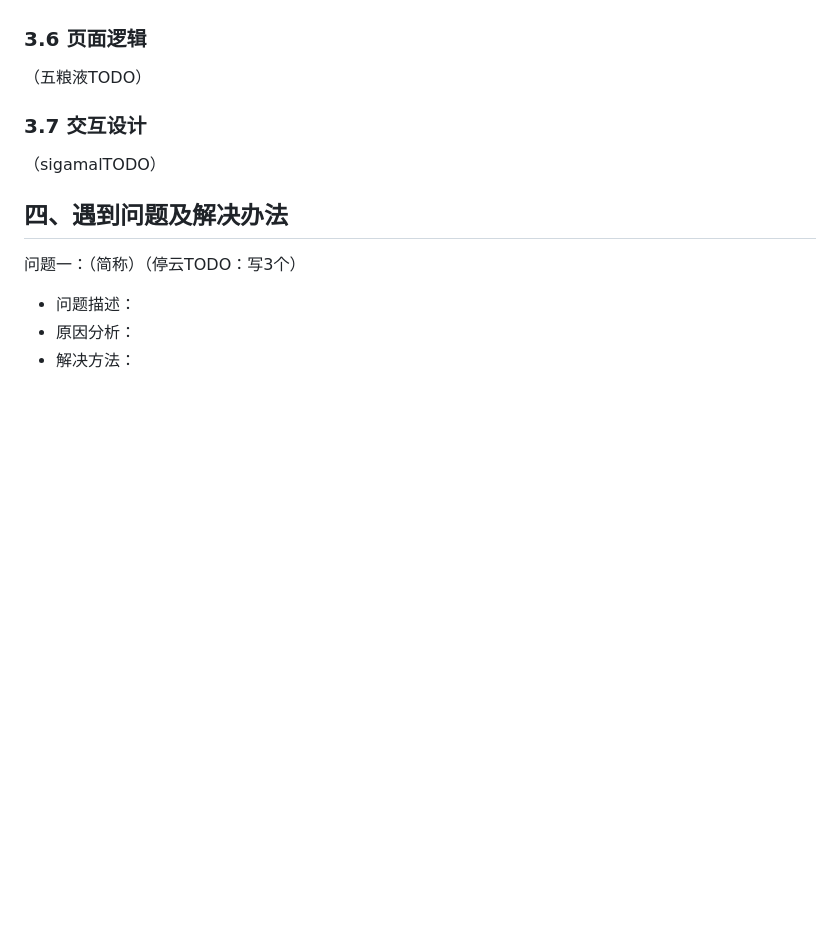
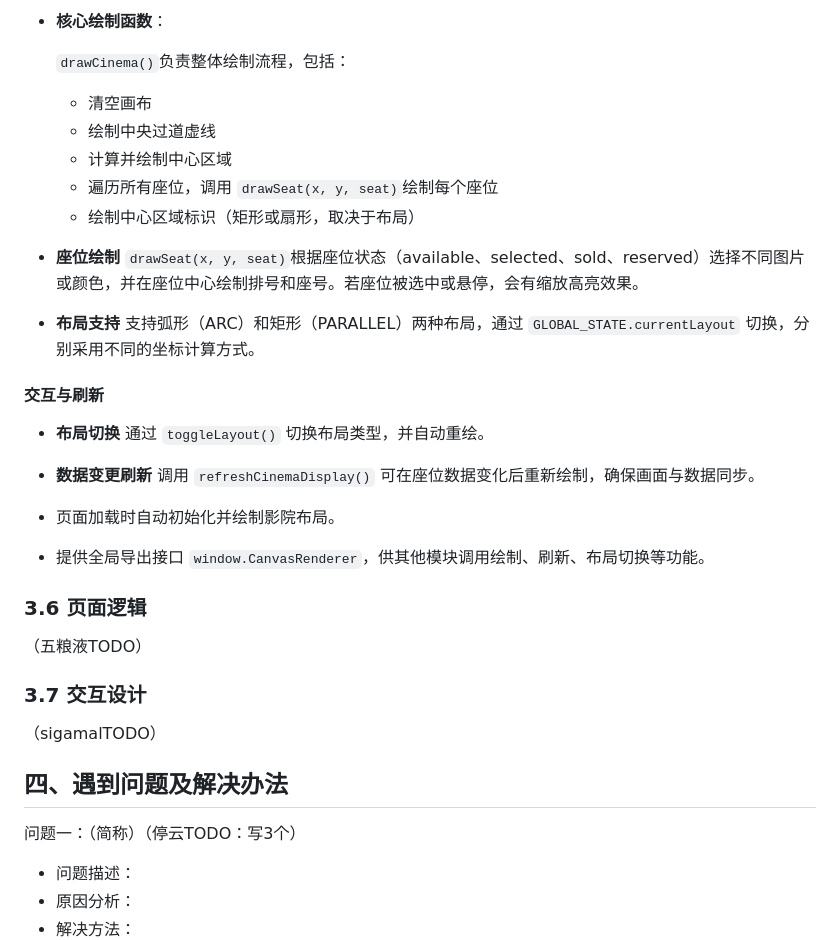
Before and after one commit to tingyunaiai9/345-movie-seat-booking, a Markdown page: readme.md, the part around one of its changes. GitHub-like rendering; blank space fills up the shorter version.

```diff
--- a/readme.md
+++ b/readme.md
@@ -110,3 +123,28 @@
+- **核心绘制函数**：
+
+  `drawCinema()`负责整体绘制流程，包括：
+
+  - 清空画布
+  - 绘制中央过道虚线
+  - 计算并绘制中心区域
+  - 遍历所有座位，调用 `drawSeat(x, y, seat)`绘制每个座位
+  - 绘制中心区域标识（矩形或扇形，取决于布局）
+
+- **座位绘制**
+  `drawSeat(x, y, seat)`根据座位状态（available、selected、sold、reserved）选择不同图片或颜色，并在座位中心绘制排号和座号。若座位被选中或悬停，会有缩放高亮效果。
+
+- **布局支持**
+  支持弧形（ARC）和矩形（PARALLEL）两种布局，通过 `GLOBAL_STATE.currentLayout` 切换，分别采用不同的坐标计算方式。
+
+#### 交互与刷新
+
+- **布局切换**
+  通过 `toggleLayout()` 切换布局类型，并自动重绘。
+- **数据变更刷新**
+  调用 `refreshCinemaDisplay()` 可在座位数据变化后重新绘制，确保画面与数据同步。
+
+- 页面加载时自动初始化并绘制影院布局。
+- 提供全局导出接口 `window.CanvasRenderer`，供其他模块调用绘制、刷新、布局切换等功能。
 
 ### 3.6 页面逻辑
 
```
Also changed, not shown: other parts of readme.md (+36 -23 lines).
